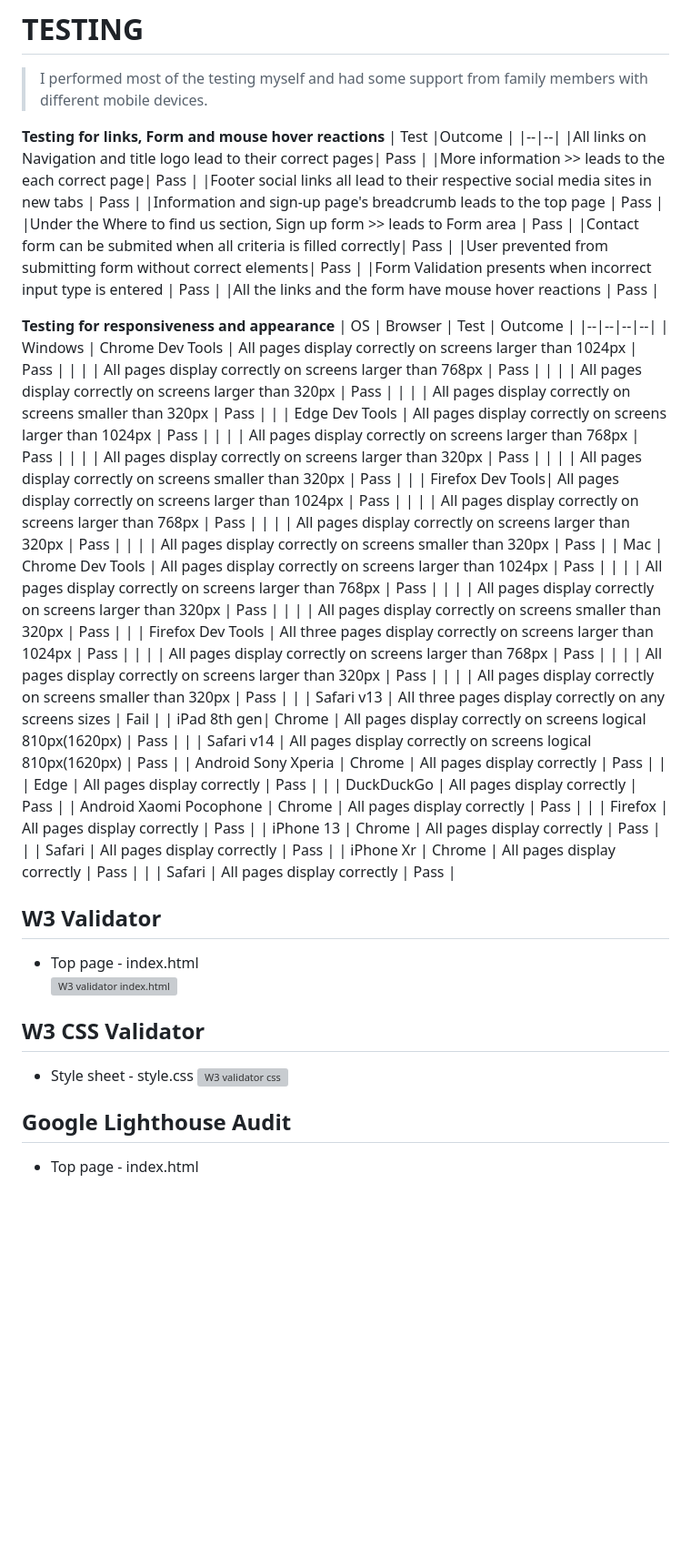
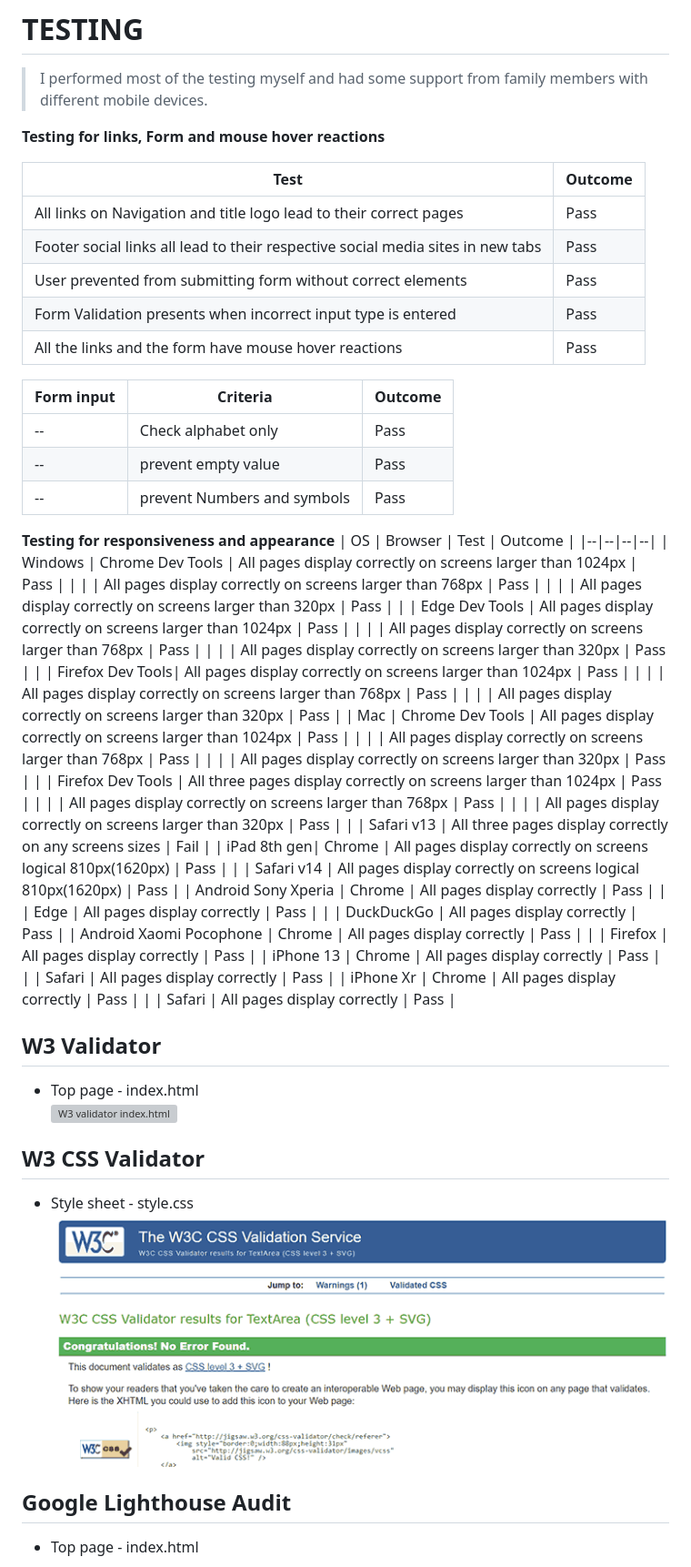
Before and after one commit to AtsukoCoffey/kaitenzushi, a Markdown page: README.md, the part around the change printed below. Shown: that part at 91% size. GitHub-like rendering; pictures changed too: readme/validate-w3c-css.png (added); blank space fills up the shorter version; grey boxes are pictures that could not be loaded.

Commit message:
docs: Fix typo and add lighthouse validator mobile

```diff
--- a/README.md
+++ b/README.md
@@ -266,17 +246,20 @@ My solution is using an another layer which was applied the style already, push
 > I performed most of the testing myself and had some support from family members with different mobile devices.
 
 **Testing for links, Form and mouse hover reactions**
-| Test |Outcome  |
+
+| Test | Outcome  |
 |--|--|
 |All links on Navigation and title logo lead to their correct pages| Pass |
-|More information >> leads to the each correct page| Pass |
 |Footer social links all lead to their respective social media sites in new tabs | Pass |
-|Information and sign-up page's breadcrumb leads to the top page | Pass |
-|Under the Where to find us section, Sign up form >> leads to Form area | Pass |
-|Contact form can be submited when all criteria is filled correctly| Pass |
 |User prevented from submitting form without correct elements| Pass |
 |Form Validation presents when incorrect input type is entered | Pass |
 |All the links and the form have mouse hover reactions | Pass |
+
+| Form input | Criteria | Outcome |
+| -- | -- | -- |
+| -- | Check alphabet only | Pass |
+| -- | prevent empty value  | Pass |
+| -- | prevent Numbers and symbols | Pass |
 
 **Testing for responsiveness and appearance**
 | OS | Browser | Test | Outcome |
@@ -284,23 +267,18 @@ My solution is using an another layer which was applied the style already, push
 | Windows | Chrome Dev Tools | All pages display correctly on screens larger than 1024px | Pass |
 |  |  | All pages display correctly on screens larger than 768px | Pass |
 |  |  | All pages display correctly on screens larger than 320px | Pass |
-|  |  | All pages display correctly on screens smaller than 320px | Pass |
 |  | Edge Dev Tools | All pages display correctly on screens larger than 1024px | Pass |
 |  |  | All pages display correctly on screens larger than 768px | Pass |
 |  |  | All pages display correctly on screens larger than 320px | Pass |
-|  |  | All pages display correctly on screens smaller than 320px | Pass |
 |  | Firefox Dev Tools| All pages display correctly on screens larger than 1024px | Pass |
 |  |  | All pages display correctly on screens larger than 768px | Pass |
 |  |  | All pages display correctly on screens larger than 320px | Pass |
-|  |  | All pages display correctly on screens smaller than 320px | Pass |
 | Mac | Chrome Dev Tools | All pages display correctly on screens larger than 1024px | Pass |
 |  |  | All pages display correctly on screens larger than 768px | Pass |
 |  |  | All pages display correctly on screens larger than 320px | Pass |
-|  |  | All pages display correctly on screens smaller than 320px | Pass |
 |  | Firefox Dev Tools | All three pages display correctly on screens larger than 1024px | Pass |
 |  |  | All pages display correctly on screens larger than 768px | Pass |
 |  |  | All pages display correctly on screens larger than 320px | Pass |
-|  |  | All pages display correctly on screens smaller than 320px | Pass |
 |  | Safari v13 | All three pages display correctly on any screens sizes | Fail |
 | iPad 8th gen| Chrome | All pages display correctly on screens logical 810px(1620px) | Pass |
 |  | Safari v14 | All pages display correctly on screens logical 810px(1620px) | Pass |
@@ -314,19 +292,15 @@ My solution is using an another layer which was applied the style already, push
 | iPhone Xr | Chrome | All pages display correctly | Pass |
 |  | Safari | All pages display correctly | Pass |
 
-
-
 ## W3 Validator
 
 * Top page - index.html
 ![W3 validator index.html](readme/validate-w3c.webp "W3 validator index.html")
 
-
-
 ## W3 CSS Validator
 
 * Style sheet - style.css
-![W3 validator css](url "W3 validator css")
+![W3 validator css](readme/validate-w3c-css.png "W3 validator css")
 
 ## Google Lighthouse Audit
 
```
Also changed, not shown: other parts of README.md (+35 -50 lines), readme/validate-lighthouse-mobile.png (added).
